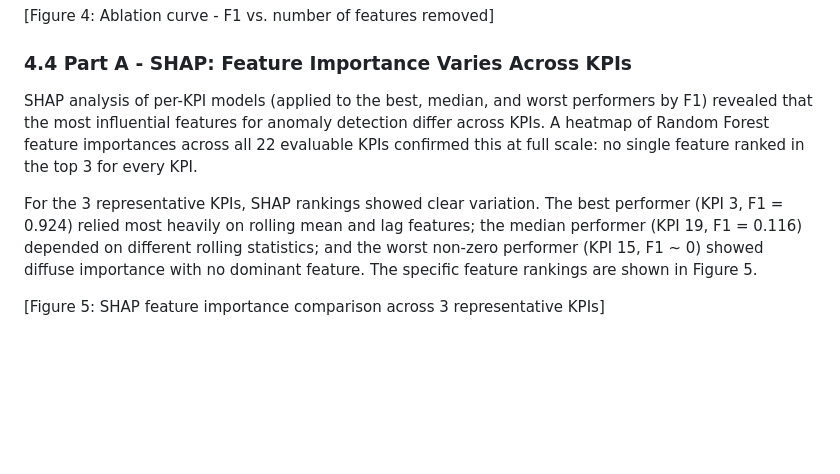
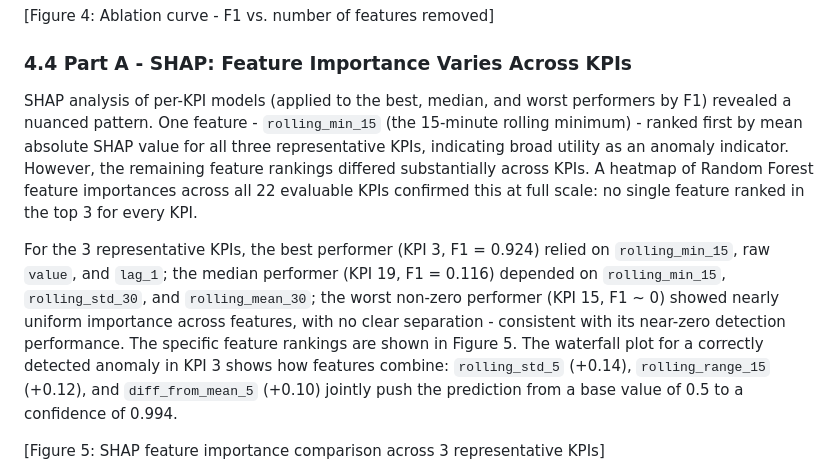
Before and after one commit to IvyMurage/beyond-gut-feel, a Markdown page: paper.md, the part around the change. Drawn GitHub-style; blank space fills up the shorter version.

Commit message:
fix: S4.4 SHAP findings - rolling_min_15 top for all 3 KPIs, add waterfall numbers
- rolling_min_15 consistently #1 by SHAP (noted as broad utility)
- Remaining rankings differ (no-universal-top-3 scoped to full heatmap)
- Per-KPI top features corrected to match fig05 output
- Added waterfall numbers for true positive (rolling_std_5 +0.14, etc.)

```diff
--- a/paper.md
+++ b/paper.md
@@ -272,9 +272,9 @@ We note that this feature set was constructed with multi-window rolling statisti
 
 ### 4.4 Part A - SHAP: Feature Importance Varies Across KPIs
 
-SHAP analysis of per-KPI models (applied to the best, median, and worst performers by F1) revealed that the most influential features for anomaly detection differ across KPIs. A heatmap of Random Forest feature importances across all 22 evaluable KPIs confirmed this at full scale: no single feature ranked in the top 3 for every KPI.
+SHAP analysis of per-KPI models (applied to the best, median, and worst performers by F1) revealed a nuanced pattern. One feature - `rolling_min_15` (the 15-minute rolling minimum) - ranked first by mean absolute SHAP value for all three representative KPIs, indicating broad utility as an anomaly indicator. However, the remaining feature rankings differed substantially across KPIs. A heatmap of Random Forest feature importances across all 22 evaluable KPIs confirmed this at full scale: no single feature ranked in the top 3 for every KPI.
 
-For the 3 representative KPIs, SHAP rankings showed clear variation. The best performer (KPI 3, F1 = 0.924) relied most heavily on rolling mean and lag features; the median performer (KPI 19, F1 = 0.116) depended on different rolling statistics; and the worst non-zero performer (KPI 15, F1 ~ 0) showed diffuse importance with no dominant feature. The specific feature rankings are shown in Figure 5.
+For the 3 representative KPIs, the best performer (KPI 3, F1 = 0.924) relied on `rolling_min_15`, raw `value`, and `lag_1`; the median performer (KPI 19, F1 = 0.116) depended on `rolling_min_15`, `rolling_std_30`, and `rolling_mean_30`; the worst non-zero performer (KPI 15, F1 ~ 0) showed nearly uniform importance across features, with no clear separation - consistent with its near-zero detection performance. The specific feature rankings are shown in Figure 5. The waterfall plot for a correctly detected anomaly in KPI 3 shows how features combine: `rolling_std_5` (+0.14), `rolling_range_15` (+0.12), and `diff_from_mean_5` (+0.10) jointly push the prediction from a base value of 0.5 to a confidence of 0.994.
 
 [Figure 5: SHAP feature importance comparison across 3 representative KPIs]
 
```
